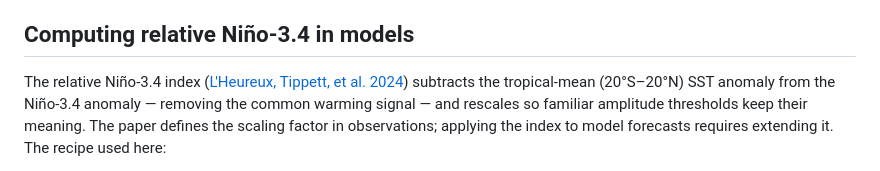
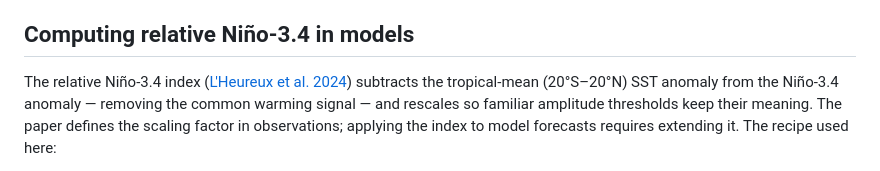
Before and after one commit to mktippett/nmme-enso, a Markdown page: README.md, the part around the change. Rendered like a GitHub page.

Commit message:
Drop co-author name from inline relative-Nino-3.4 citation shorthand
Standard "First-author et al." form; full author list stays in the
dedicated Citation section.

Co-Authored-By: Claude Sonnet 5 <noreply@anthropic.com>

```diff
--- a/README.md
+++ b/README.md
@@ -9,7 +9,7 @@ ERSSTv5.
 
 ## Computing relative Niño-3.4 in models
 
-The relative Niño-3.4 index ([L'Heureux, Tippett, et al.
+The relative Niño-3.4 index ([L'Heureux et al.
 2024](https://doi.org/10.1175/JCLI-D-23-0406.1)) subtracts the tropical-mean
 (20°S–20°N) SST anomaly from the Niño-3.4 anomaly — removing the common
 warming signal — and rescales so familiar amplitude thresholds keep their
```
